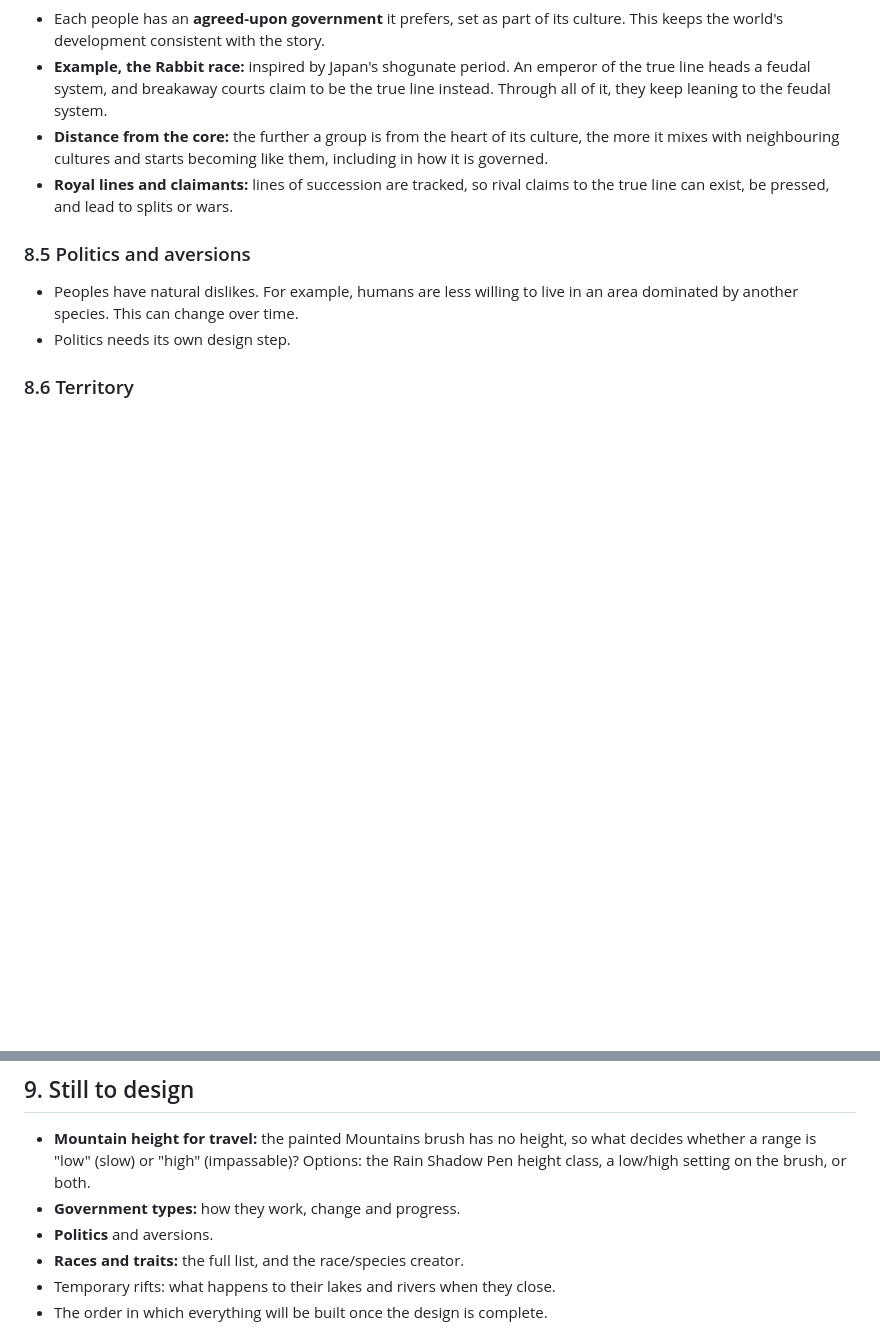
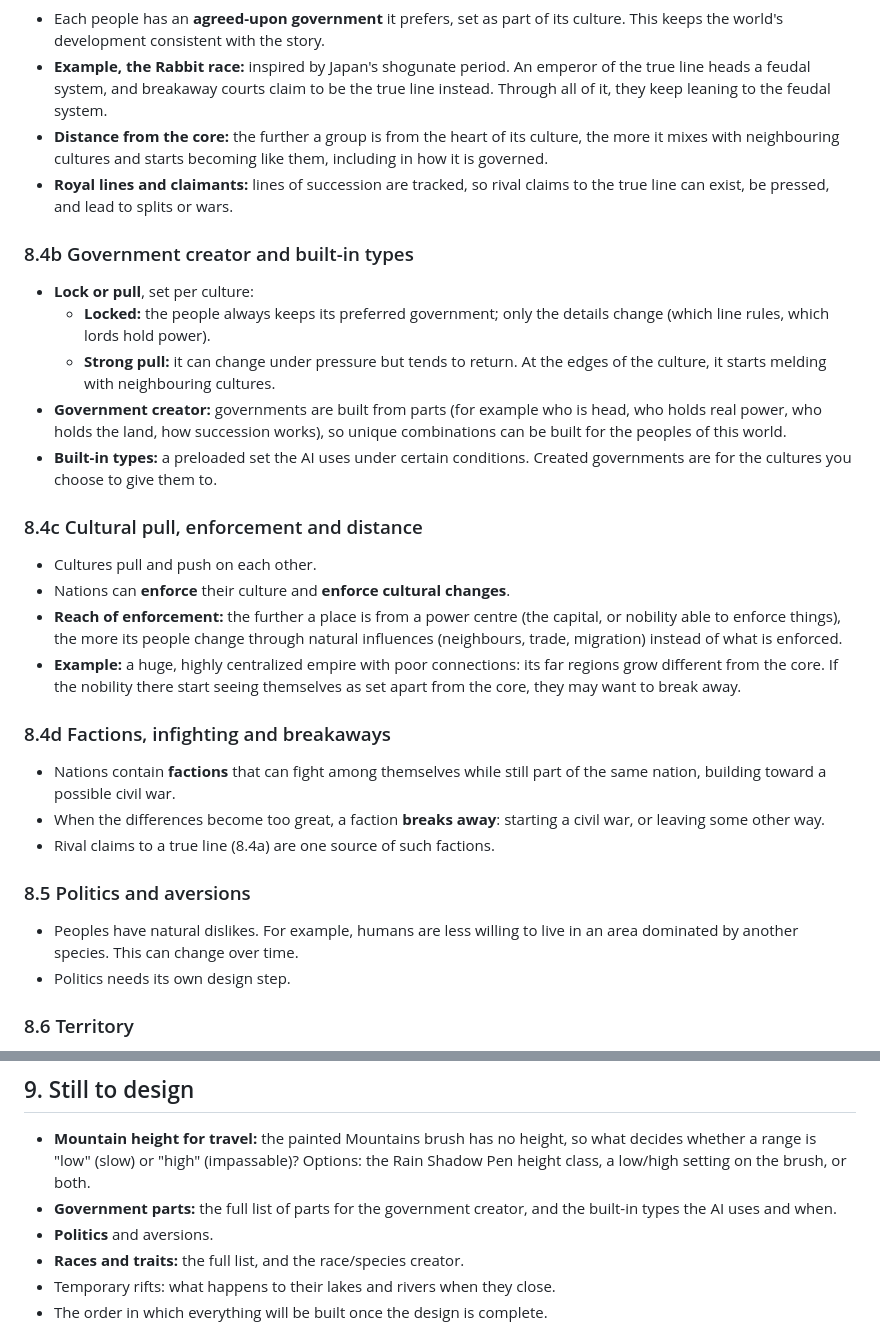
Before and after one commit to Revelry-Valor/Revelry-Valor-The-Game-Of-Legends---World-Simulation, a Markdown page: docs/REDESIGN.md, 2 parts joined by grey strips. Drawn GitHub-style; blank space fills up the shorter version.

Commit message:
Redesign: government lock/pull, creator, enforcement by distance, factions and breakaways
Co-Authored-By: Claude Opus 5.5 <noreply@anthropic.com>
Claude-Session: https://claude.ai/code/session_01YWNYAK3AMbJXiSA4ax4d4Y

```diff
--- a/docs/REDESIGN.md
+++ b/docs/REDESIGN.md
@@ -562,6 +562,24 @@ Warm western boundary currents push reefs poleward along east coasts; cold upwel
 - **Distance from the core:** the further a group is from the heart of its culture, the more it mixes with neighbouring cultures and starts becoming like them, including in how it is governed.
 - **Royal lines and claimants:** lines of succession are tracked, so rival claims to the true line can exist, be pressed, and lead to splits or wars.
 
+### 8.4b Government creator and built-in types
+- **Lock or pull**, set per culture:
+  - **Locked:** the people always keeps its preferred government; only the details change (which line rules, which lords hold power).
+  - **Strong pull:** it can change under pressure but tends to return. At the edges of the culture, it starts melding with neighbouring cultures.
+- **Government creator:** governments are built from parts (for example who is head, who holds real power, who holds the land, how succession works), so unique combinations can be built for the peoples of this world.
+- **Built-in types:** a preloaded set the AI uses under certain conditions. Created governments are for the cultures you choose to give them to.
+
+### 8.4c Cultural pull, enforcement and distance
+- Cultures pull and push on each other.
+- Nations can **enforce** their culture and **enforce cultural changes**.
+- **Reach of enforcement:** the further a place is from a power centre (the capital, or nobility able to enforce things), the more its people change through natural influences (neighbours, trade, migration) instead of what is enforced.
+- **Example:** a huge, highly centralized empire with poor connections: its far regions grow different from the core. If the nobility there start seeing themselves as set apart from the core, they may want to break away.
+
+### 8.4d Factions, infighting and breakaways
+- Nations contain **factions** that can fight among themselves while still part of the same nation, building toward a possible civil war.
+- When the differences become too great, a faction **breaks away**: starting a civil war, or leaving some other way.
+- Rival claims to a true line (8.4a) are one source of such factions.
+
 ### 8.5 Politics and aversions
 - Peoples have natural dislikes. For example, humans are less willing to live in an area dominated by another species. This can change over time.
 - Politics needs its own design step.
@@ -636,7 +654,7 @@ Warm western boundary currents push reefs poleward along east coasts; cold upwel
 ## 9. Still to design
 
 - **Mountain height for travel:** the painted Mountains brush has no height, so what decides whether a range is "low" (slow) or "high" (impassable)? Options: the Rain Shadow Pen height class, a low/high setting on the brush, or both.
-- **Government types:** how they work, change and progress.
+- **Government parts:** the full list of parts for the government creator, and the built-in types the AI uses and when.
 - **Politics** and aversions.
 - **Races and traits:** the full list, and the race/species creator.
 - Temporary rifts: what happens to their lakes and rivers when they close.
```
